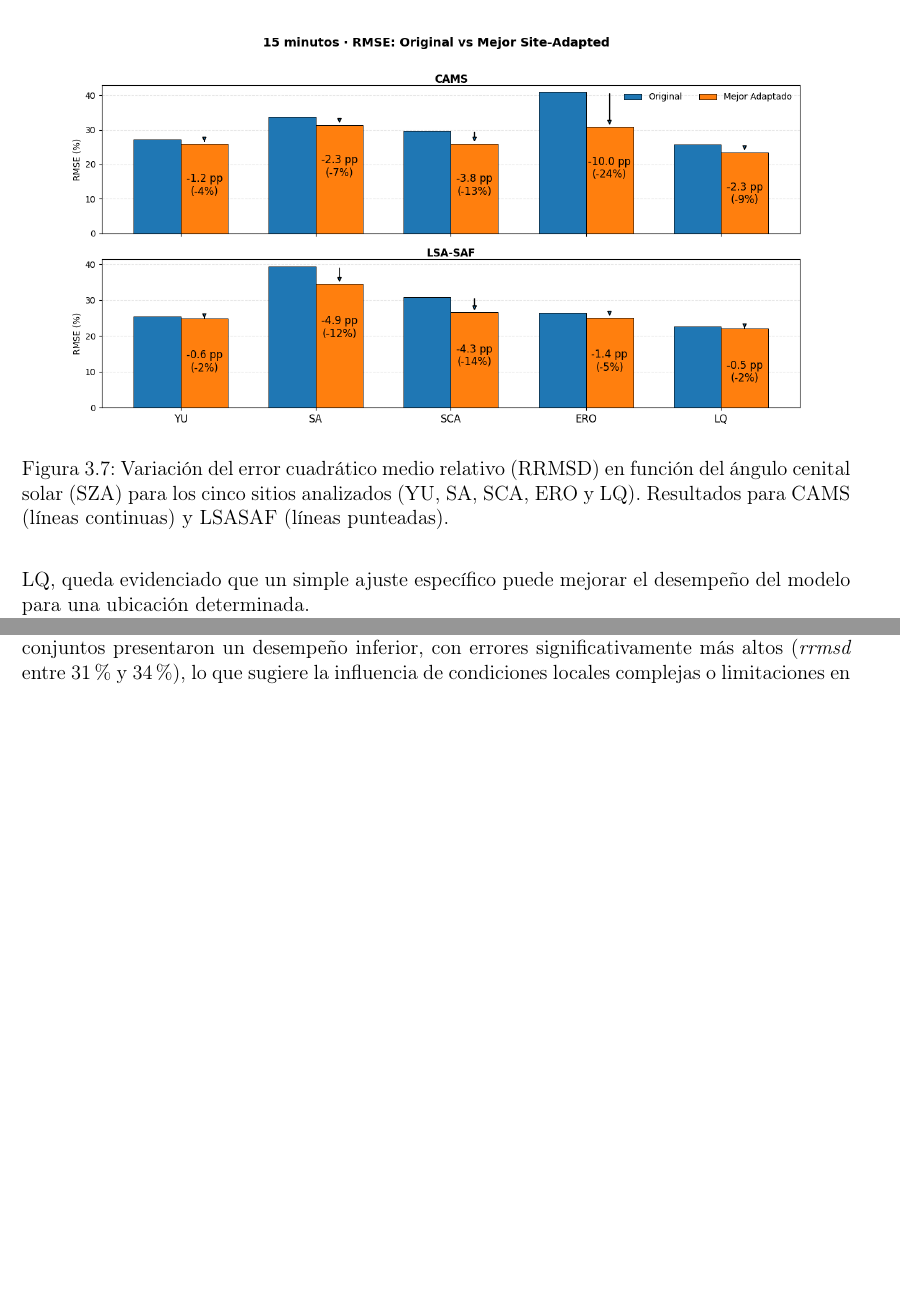
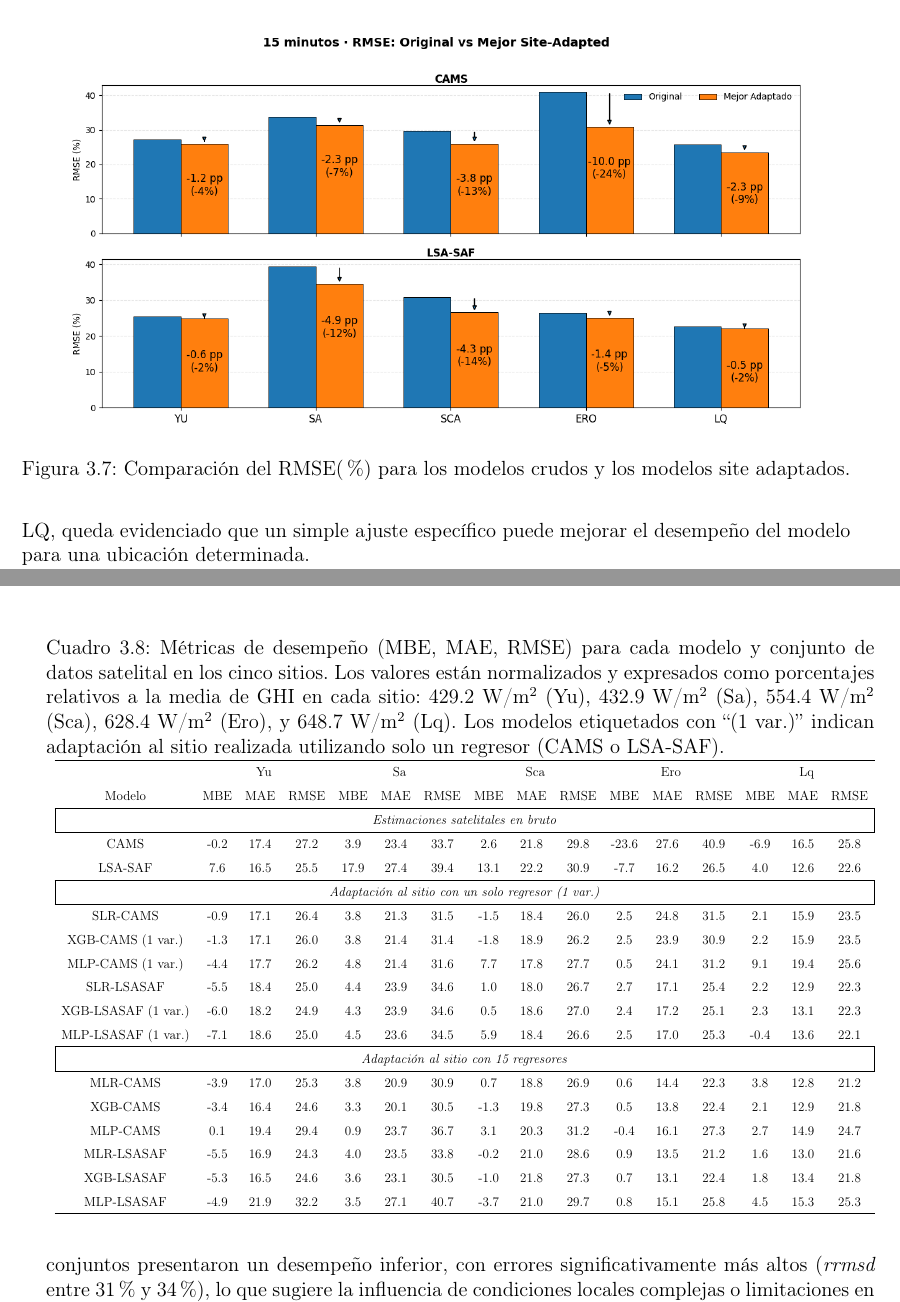
Before and after one commit to rdledesma/tesisDraf, a LaTeX document (main.tex, which reads Capitulo3.tex): two parts of pages 54 and 58 of 72 before the commit and two parts of pages 54 and 59 of 74 after it, joined at a grey line, cut at the place of the change, the shorter picture padded with empty space. Compiled offline with pdfLaTeX.

Commit message:
add changes

```diff
--- a/Capitulo3.tex
+++ b/Capitulo3.tex
@@ -445,7 +445,7 @@ Además, los resultados de la adaptación dependen del modelo de estimación emp
 \begin{figure}
     \centering
     \includegraphics[width=0.9\textwidth]{figuras/comparativasRMSE15.png}
-    \caption{Variación del error cuadrático medio relativo (RRMSD) en función del ángulo cenital solar (SZA) para los cinco sitios analizados (YU, SA, SCA, ERO y LQ). Resultados para CAMS (líneas continuas) y LSASAF (líneas punteadas).}
+    \caption{Comparación del RMSE(\%) para los modelos crudos y los modelos site adaptados.}
     \label{fig:RMSE-15}
 \end{figure}
 
@@ -518,3 +533,40 @@ Estas magnitudes fueron seleccionadas bajo la premisa de que son relativamente f
+\begin{table*}[ht!]
+\caption{Métricas de desempeño (MBE, MAE, RMSE) para cada modelo y conjunto de datos satelital en los cinco sitios. Los valores están normalizados y expresados como porcentajes relativos a la media de GHI en cada sitio: 429.2~W/m$^2$ (Yu), 432.9~W/m$^2$ (Sa), 554.4~W/m$^2$ (Sca), 628.4~W/m$^2$ (Ero), y 648.7~W/m$^2$ (Lq). Los modelos etiquetados con ``(1 var.)'' indican adaptación al sitio realizada utilizando solo un regresor (CAMS o LSA-SAF).}
+\label{tab:metrics_model_satellite}
+\centering
+\resizebox{\linewidth}{!}{
+\def\arraystretch{1.5}
+\begin{tabular}{cccccccccccccccc}
+\hline
+      & \multicolumn{3}{c}{Yu} & \multicolumn{3}{c}{Sa} & \multicolumn{3}{c}{Sca} & \multicolumn{3}{c}{Ero} & \multicolumn{3}{c}{Lq} \\
+Modelo & MBE & MAE & RMSE & MBE & MAE & RMSE  & MBE & MAE & RMSE & MBE & MAE & RMSE & MBE & MAE & RMSE  \\
+\hline
+\multicolumn{16}{|c|}{\textit{Estimaciones satelitales en bruto}} \\
+\hline
+CAMS    & -0.2 & 17.4 & 27.2 &  3.9 & 23.4 & 33.7 &  2.6 & 21.8 & 29.8 & -23.6 & 27.6 & 40.9 & -6.9 & 16.5 & 25.8 \\
+LSA-SAF &  7.6 & 16.5 & 25.5 & 17.9 & 27.4 & 39.4 & 13.1 & 22.2 & 30.9 &  -7.7 & 16.2 & 26.5 &  4.0 & 12.6 & 22.6 \\
+\hline
+
+\multicolumn{16}{|c|}{\textit{Adaptación al sitio con un solo regresor (1 var.)}} \\
+\hline
+SLR-CAMS    & -0.9 & 17.1 & 26.4 &  3.8 & 21.3 & 31.5 & -1.5 & 18.4 & 26.0 &  2.5 & 24.8 & 31.5 &  2.1 & 15.9 & 23.5 \\
+XGB-CAMS (1 var.) & -1.3 & 17.1 & 26.0 &  3.8 & 21.4 & 31.4 & -1.8 & 18.9 & 26.2 &  2.5 & 23.9 & 30.9 &  2.2 & 15.9 & 23.5 \\
+MLP-CAMS (1 var.) & -4.4 & 17.7 & 26.2 &  4.8 & 21.4 & 31.6 &  7.7 & 17.8 & 27.7 &  0.5 & 24.1 & 31.2 &  9.1 & 19.4 & 25.6 \\
+SLR-LSASAF  & -5.5 & 18.4 & 25.0 &  4.4 & 23.9 & 34.6 &  1.0 & 18.0 & 26.7 &  2.7 & 17.1 & 25.4 &  2.2 & 12.9 & 22.3 \\
+XGB-LSASAF (1 var.) & -6.0 & 18.2 & 24.9 &  4.3 & 23.9 & 34.6 &  0.5 & 18.6 & 27.0 &  2.4 & 17.2 & 25.1 &  2.3 & 13.1 & 22.3 \\
+MLP-LSASAF (1 var.) & -7.1 & 18.6 & 25.0 &  4.5 & 23.6 & 34.5 &  5.9 & 18.4 & 26.6 &  2.5 & 17.0 & 25.3 & -0.4 & 13.6 & 22.1 \\
+\hline
+\multicolumn{16}{|c|}{\textit{Adaptación al sitio con 15 regresores}} \\
+\hline
+MLR-CAMS    & -3.9 & 17.0 & 25.3 &  3.8 & 20.9 & 30.9 &  0.7 & 18.8 & 26.9 &  0.6 & 14.4 & 22.3 &  3.8 & 12.8 & 21.2 \\
+XGB-CAMS    & -3.4 & 16.4 & 24.6 &  3.3 & 20.1 & 30.5 & -1.3 & 19.8 & 27.3 &  0.5 & 13.8 & 22.4 &  2.1 & 12.9 & 21.8 \\
+MLP-CAMS    &  0.1 & 19.4 & 29.4 &  0.9 & 23.7 & 36.7 &  3.1 & 20.3 & 31.2 & -0.4 & 16.1 & 27.3 &  2.7 & 14.9 & 24.7 \\
+MLR-LSASAF  & -5.5 & 16.9 & 24.3 &  4.0 & 23.5 & 33.8 & -0.2 & 21.0 & 28.6 &  0.9 & 13.5 & 21.2 &  1.6 & 13.0 & 21.6 \\
+XGB-LSASAF  & -5.3 & 16.5 & 24.6 &  3.6 & 23.1 & 30.5 & -1.0 & 21.8 & 27.3 &  0.7 & 13.1 & 22.4 &  1.8 & 13.4 & 21.8 \\
+MLP-LSASAF  & -4.9 & 21.9 & 32.2 &  3.5 & 27.1 & 40.7 & -3.7 & 21.0 & 29.7 &  0.8 & 15.1 & 25.8 &  4.5 & 15.3 & 25.3 \\
+\hline
+\end{tabular}}
+\end{table*}
 
 
 
```
Also changed, not shown: figuras/procedure_1.png (added), main.pdf, Capitulo3.tex (30 more changed lines), 10 other files.
